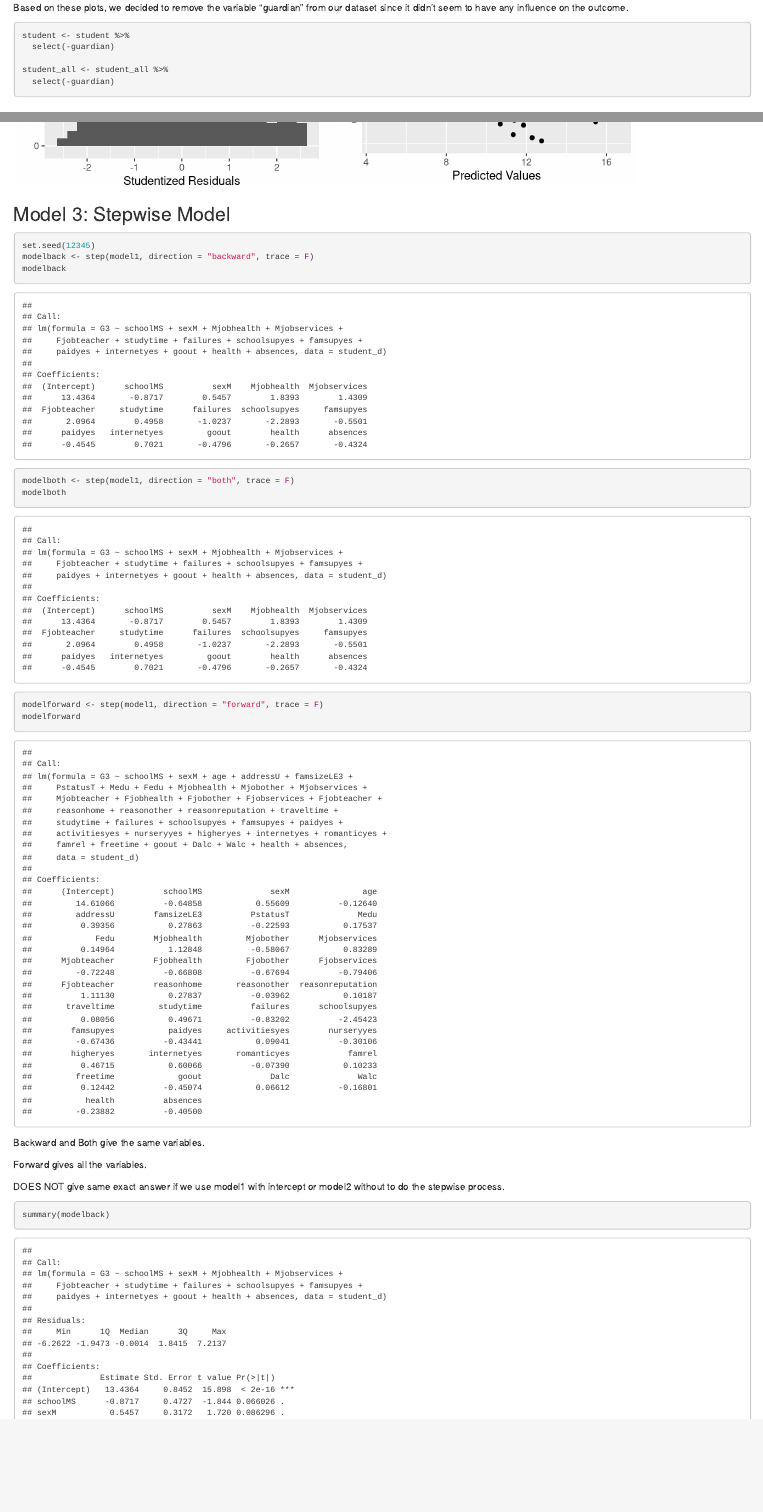
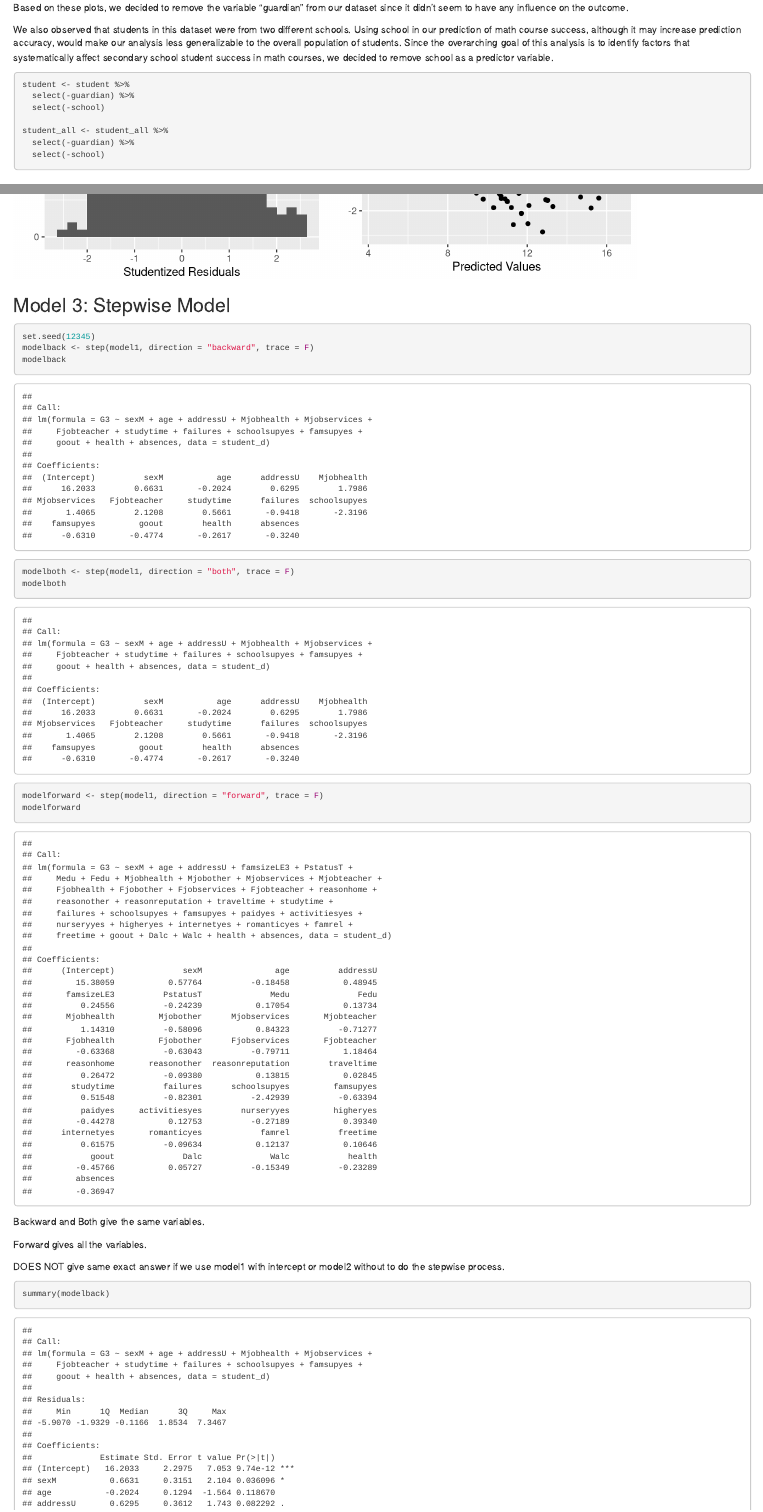
Before and after one commit to marissaashner/bios663project, an R Markdown document (Student Performance Dataset Analysis.Rmd): the page in a window 1100 px wide, from 11380 px down, and a second part further down, joined at a grey line. Rendered offline with R 4.5, knitr and Pandoc, with nearby package versions; code that draws random numbers runs with fixed seeds of ours.

Commit message:
Removal of 'school', explanations, and necessary downstream code adjustments

````diff
--- a/Student Performance Dataset Analysis.Rmd
+++ b/Student Performance Dataset Analysis.Rmd
@@ -257,12 +257,16 @@ student %>%
 
 Based on these plots, we decided to remove the variable "guardian" from our dataset since it didn't seem to have any influence on the outcome.
 
+We also observed that students in this dataset were from two different schools. Using school in our prediction of math course success, although it may increase prediction accuracy, would make our analysis less generalizable to the overall population of students. Since the overarching goal of this analysis is to identify factors that systematically affect secondary school student success in math courses, we decided to remove school as a predictor variable.
+
 ```{r}
 student <- student %>%
-  select(-guardian)
+  select(-guardian) %>%
+  select(-school)
 
 student_all <- student_all %>%
-  select(-guardian)
+  select(-guardian) %>%
+  select(-school)
 ```
 
 ### Initial BIC/R^2
@@ -486,7 +490,7 @@ cowplot::plot_grid(p1, p2)
 ```{r, include = F}
 
 # looking at all possible interaction terms of variables chosen in modelback
-lm(G3 ~(schoolMS + sexM + Mjobhealth + Mjobservices + Fjobteacher + studytime + failures +
+lm(G3 ~(sexM + Mjobhealth + Mjobservices + Fjobteacher + studytime + failures +
           schoolsupyes + famsupyes + paidyes + internetyes + goout + health + absences)^2,
    data = student_d) %>%
   summary()
````
Also changed, not shown: Student Performance Dataset Analysis.Rmd (4 more changed lines).
